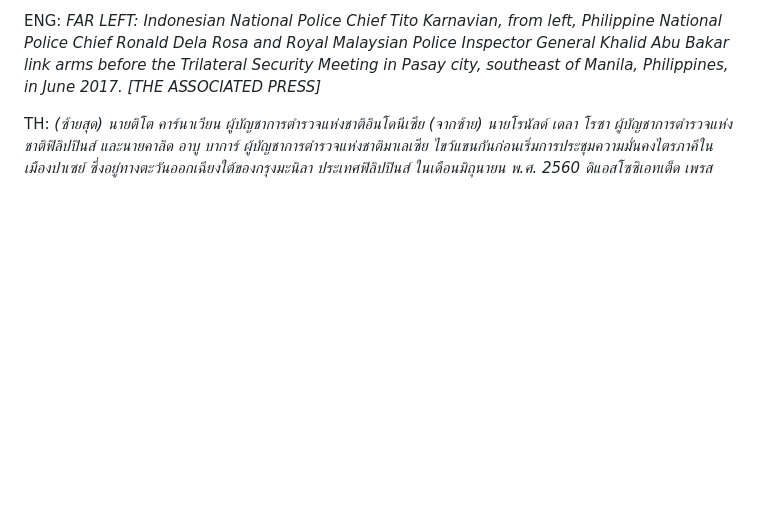
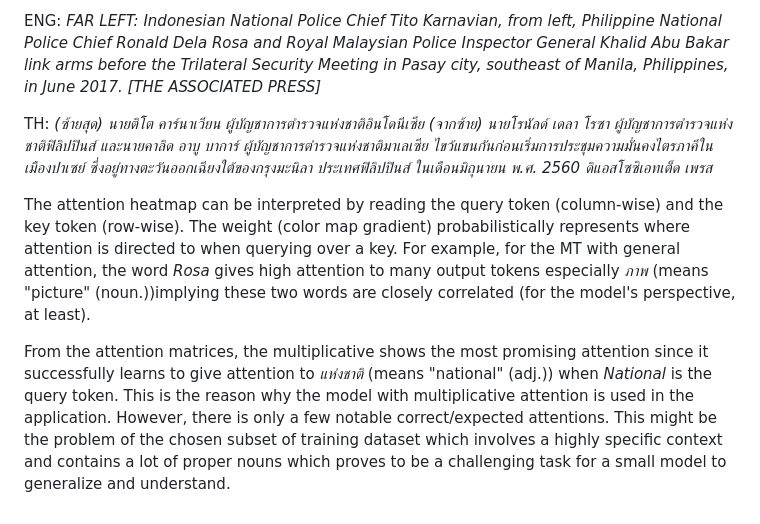
Before and after one commit to thassung/TrydoDict, a Markdown page: README.md, the part around the change. Drawn GitHub-style; blank space fills up the shorter version.

```diff
--- a/README.md
+++ b/README.md
@@ -105,3 +105,7 @@ The input text (English) and the target text (Thai) are
 ENG: *FAR LEFT: Indonesian National Police Chief Tito Karnavian, from left, Philippine National Police Chief Ronald Dela Rosa and Royal Malaysian Police Inspector General Khalid Abu Bakar link arms before the Trilateral Security Meeting in Pasay city, southeast of Manila, Philippines, in June 2017. [THE ASSOCIATED PRESS]*
 
 TH: *(ซ้ายสุด) นายติโต คาร์นาเวียน ผู้บัญชาการตํารวจแห่งชาติอินโดนีเซีย (จากซ้าย) นายโรนัลด์ เดลา โรซา ผู้บัญชาการตํารวจแห่งชาติฟิลิปปินส์ และนายคาลิด อาบู บาการ์ ผู้บัญชาการตํารวจแห่งชาติมาเลเซีย ไขว้แขนกันก่อนเริ่มการประชุมความมั่นคงไตรภาคีในเมืองปาเซย์ ซึ่งอยู่ทางตะวันออกเฉียงใต้ของกรุงมะนิลา ประเทศฟิลิปปินส์ ในเดือนมิถุนายน พ.ศ. 2560 ดิแอสโซซิเอทเต็ด เพรส*
+
+The attention heatmap can be interpreted by reading the query token (column-wise) and the key token (row-wise). The weight (color map gradient) probabilistically represents where attention is directed to when querying over a key. For example, for the MT with general attention, the word *Rosa* gives high attention to many output tokens especially *ภาพ* (means "picture" (noun.))implying these two words are closely correlated (for the model's perspective, at least).
+
+From the attention matrices, the multiplicative shows the most promising attention since it successfully learns to give attention to *แห่งชาติ* (means "national" (adj.)) when *National* is the query token. This is the reason why the model with multiplicative attention is used in the application. However, there is only a few notable correct/expected attentions. This might be the problem of the chosen subset of training dataset which involves a highly specific context and contains a lot of proper nouns which proves to be a challenging task for a small model to generalize and understand.
```
